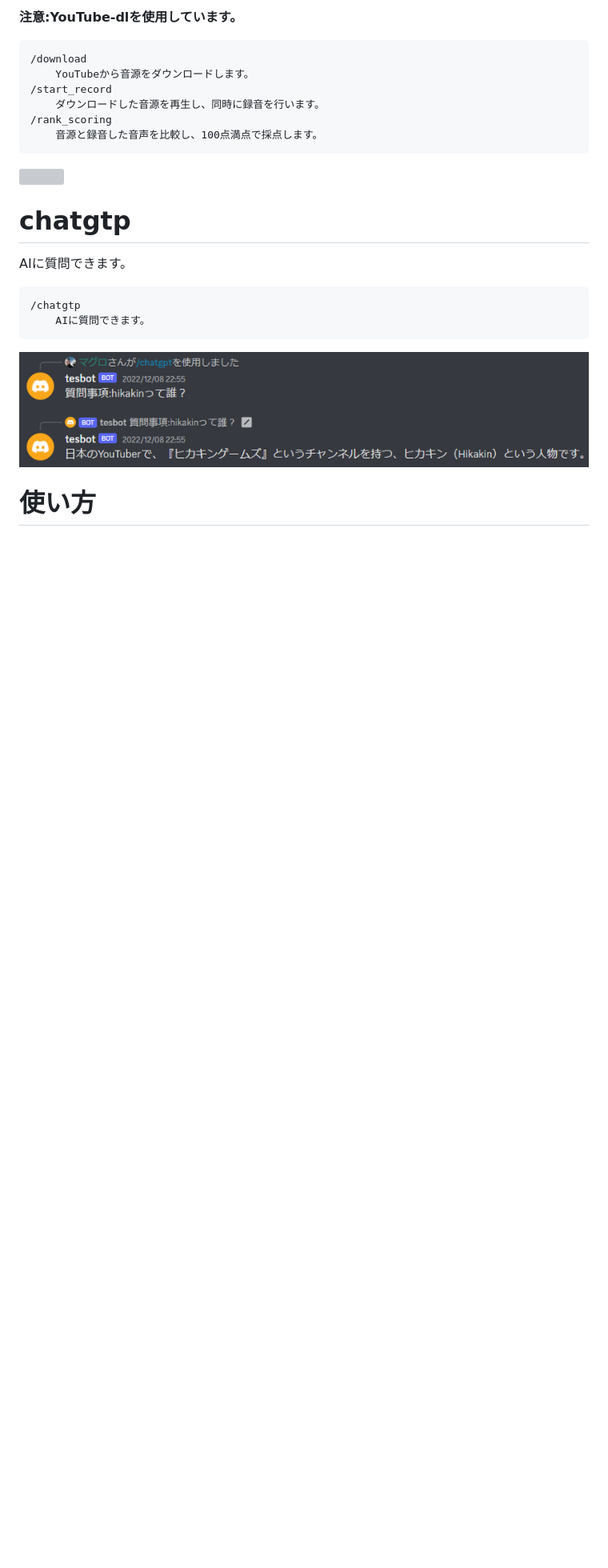
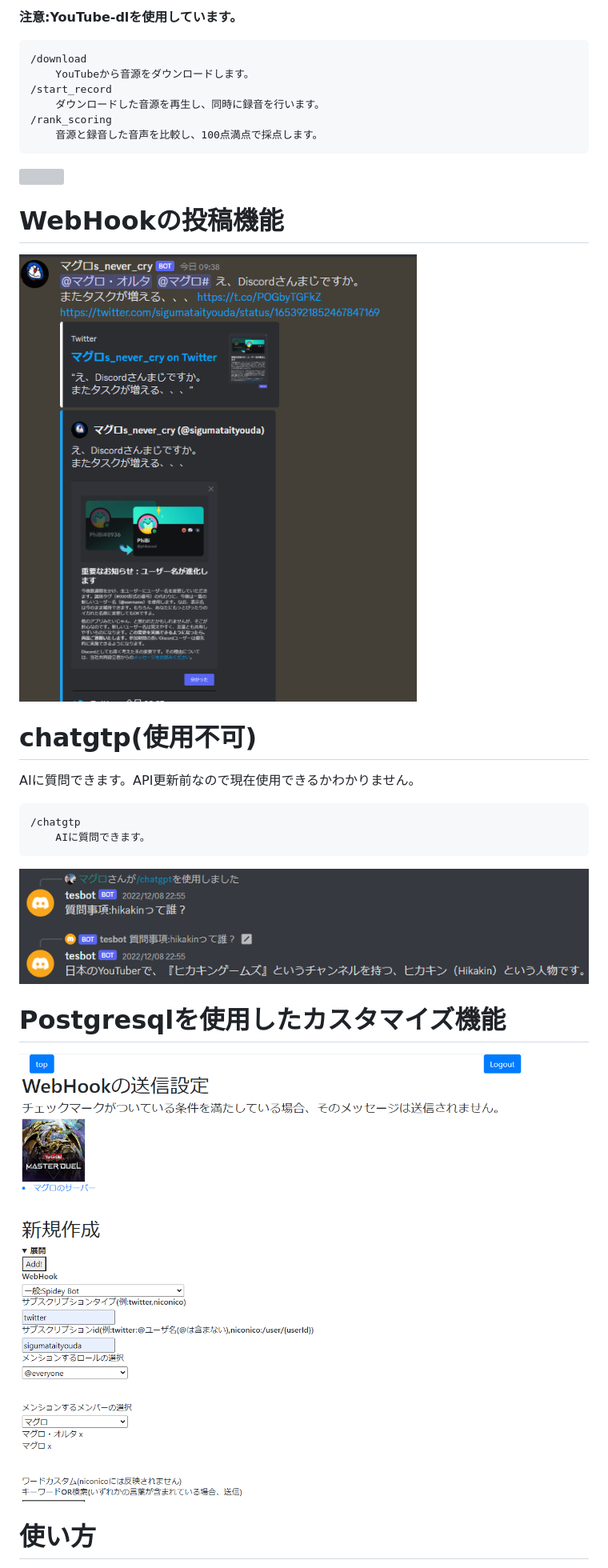
Before and after one commit to maguro-alternative/discordfast, a Markdown page: README.md, the part around one of its changes. Shown at 80% size. Drawn GitHub-style; pictures changed too: img/psqlwebhook.png (added), img/webhooktwitter.png (added); blank space fills up the shorter version; grey boxes are pictures that could not be loaded.

````diff
--- a/README.md
+++ b/README.md
@@ -47,14 +48,19 @@ LINE側でメンションも可能です。
 ```
 <img src="https://cdn.discordapp.com/attachments/964819280845766699/991514732114739250/2022-06-29_102454.png" width="65%"/>
 
+# WebHookの投稿機能
+![](img/webhooktwitter.png)
 
-# chatgtp
-AIに質問できます。
+# chatgtp(使用不可)
+AIに質問できます。API更新前なので現在使用できるかわかりません。
 ```
 /chatgtp
     AIに質問できます。
 ```
 ![chat](img/172655.png)
+
+# Postgresqlを使用したカスタマイズ機能
+![](img/psqlwebhook.png)
 
 # 使い方
 本botはrailwayというサービスでのホストを想定しています。
````
Also changed, not shown: other parts of README.md (+9 -4 lines), img/twitterdev.jpg (added), 4 other files.
